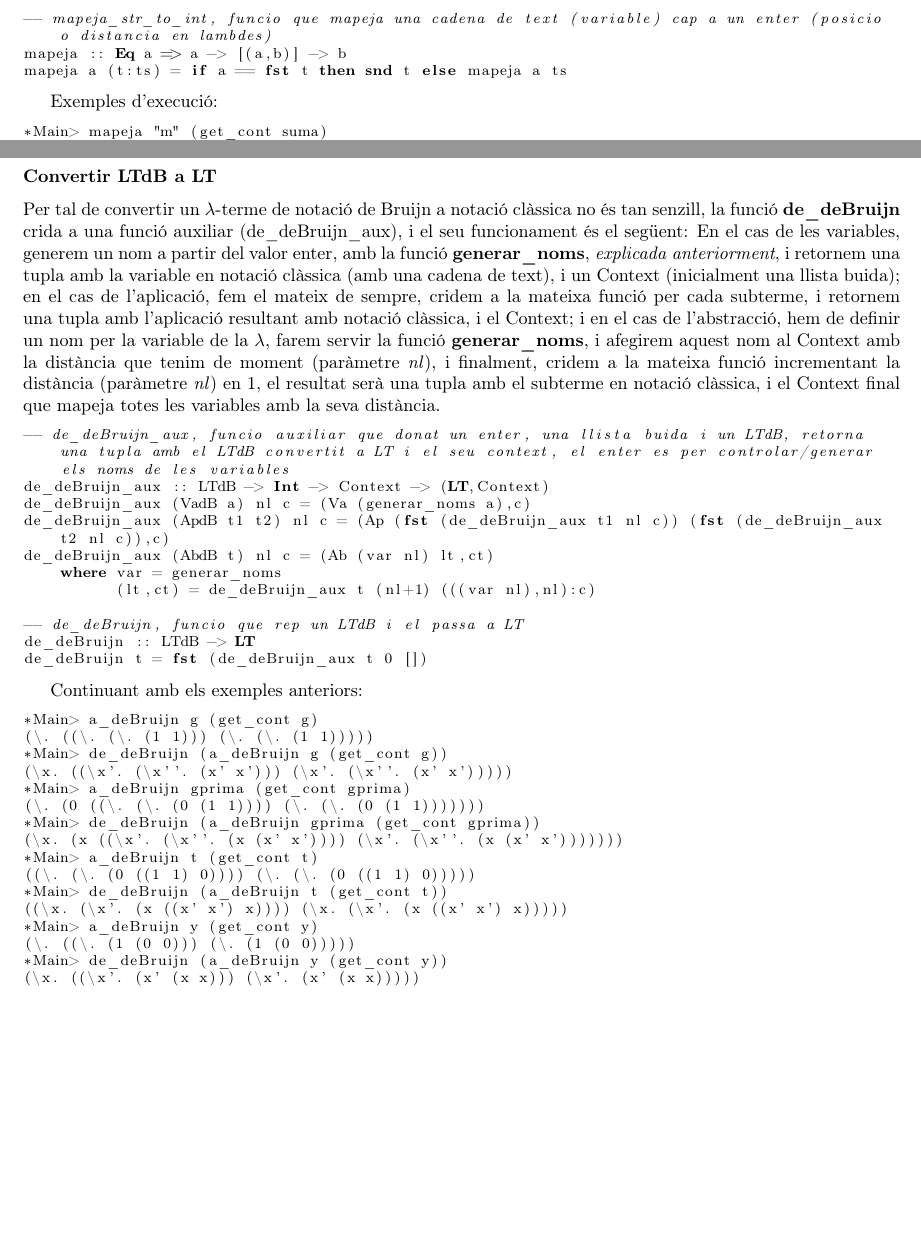
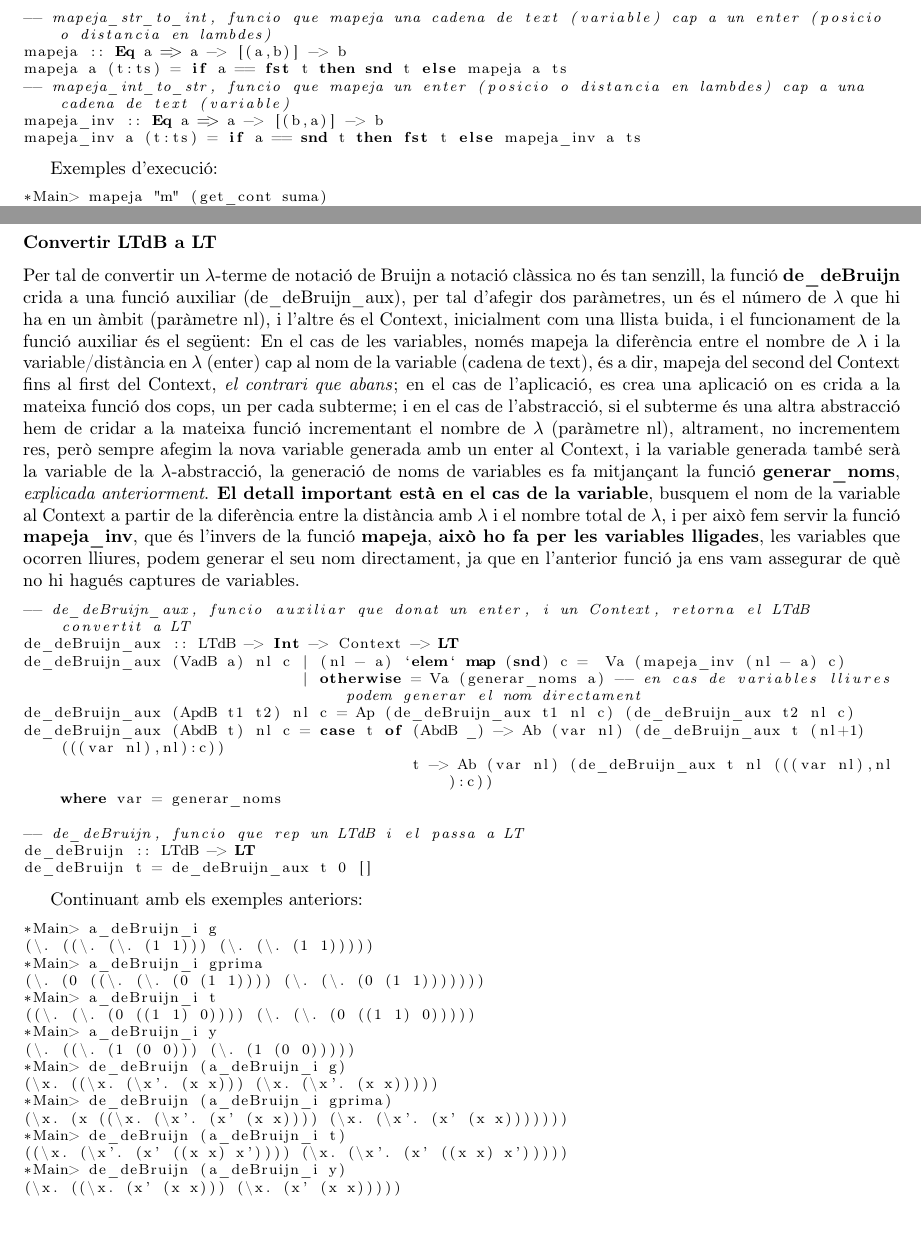
Before and after one commit to juanjogomezvillegas/PracticaHaskell-GEINF-UdG, a LaTeX document (informe.tex): two parts of pages 13 and 15 of 15, joined at a grey line, cut so that both start at the same text. Compiled offline with pdfLaTeX.

Commit message:
ara si, commit final

```diff
--- a/informe.tex
+++ b/informe.tex
@@ -693,6 +693,9 @@ La següent funció el nom ja diu el que fa, és a dir, mapeja elements dins d'u
 -- mapeja_str_to_int, funcio que mapeja una cadena de text (variable) cap a un enter (posicio o distancia en lambdes)
 mapeja :: Eq a => a -> [(a,b)] -> b
 mapeja a (t:ts) = if a == fst t then snd t else mapeja a ts
+-- mapeja_int_to_str, funcio que mapeja un enter (posicio o distancia en lambdes) cap a una cadena de text (variable)
+mapeja_inv :: Eq a => a -> [(b,a)] -> b
+mapeja_inv a (t:ts) = if a == snd t then fst t else mapeja_inv a ts
 \end{lstlisting}
 
 Exemples d'execució:
@@ -782,41 +785,42 @@ Per provar el funcionament de la funció, podem cridar a \textbf{a\_deBruijn} ac
 
 \subsubsection*{Convertir LTdB a LT}
 
-Per tal de convertir un $\lambda$-terme de notació de Bruijn a notació clàssica no és tan senzill, la funció \textbf{de\_deBruijn} crida a una funció auxiliar (de\_deBruijn\_aux), i el seu funcionament és el següent: En el cas de les variables, generem un nom a partir del valor enter, amb la funció \textbf{generar\_noms}, \textit{explicada anteriorment}, i retornem una tupla amb la variable en notació clàssica (amb una cadena de text), i un Context (inicialment una llista buida); en el cas de l'aplicació, fem el mateix de sempre, cridem a la mateixa funció per cada subterme, i retornem una tupla amb l'aplicació resultant amb notació clàssica, i el Context; i en el cas de l'abstracció, hem de definir un nom per la variable de la $\lambda$, farem servir la funció \textbf{generar\_noms}, i afegirem aquest nom al Context amb la distància que tenim de moment (paràmetre \textit{nl}), i finalment, cridem a la mateixa funció incrementant la distància (paràmetre \textit{nl}) en 1, el resultat serà una tupla amb el subterme en notació clàssica, i el Context final que mapeja totes les variables amb la seva distància.
+Per tal de convertir un $\lambda$-terme de notació de Bruijn a notació clàssica no és tan senzill, la funció \textbf{de\_deBruijn} crida a una funció auxiliar (de\_deBruijn\_aux), per tal d'afegir dos paràmetres, un és el número de $\lambda$ que hi ha en un àmbit (paràmetre nl), i l'altre és el Context, inicialment com una llista buida, i el funcionament de la funció auxiliar és el següent: En el cas de les variables, només mapeja la diferència entre el nombre de $\lambda$ i la variable/distància en $\lambda$ (enter) cap al nom de la variable (cadena de text), és a dir, mapeja del second del Context fins al first del Context, \textit{el contrari que abans}; en el cas de l'aplicació, es crea una aplicació on es crida a la mateixa funció dos cops, un per cada subterme; i en el cas de l'abstracció, si el subterme és una altra abstracció hem de cridar a la mateixa funció incrementant el nombre de $\lambda$ (paràmetre nl), altrament, no incrementem res, però sempre afegim la nova variable generada amb un enter al Context, i la variable generada també serà la variable de la $\lambda$-abstracció, la generació de noms de variables es fa mitjançant la funció \textbf{generar\_noms}, \textit{explicada anteriorment}. \textbf{El detall important està en el cas de la variable}, busquem el nom de la variable al Context a partir de la diferència entre la distància amb $\lambda$ i el nombre total de $\lambda$, i per això fem servir la funció \textbf{mapeja\_inv}, que és l'invers de la funció \textbf{mapeja}, \textbf{això ho fa per les variables lligades}, les variables que ocorren lliures, podem generar el seu nom directament, ja que en l'anterior funció ja ens vam assegurar de què no hi hagués captures de variables.
 
 \begin{lstlisting}[language=Haskell]
--- de_deBruijn_aux, funcio auxiliar que donat un enter, una llista buida i un LTdB, retorna una tupla amb el LTdB convertit a LT i el seu context, el enter es per controlar/generar els noms de les variables
-de_deBruijn_aux :: LTdB -> Int -> Context -> (LT,Context)
-de_deBruijn_aux (VadB a) nl c = (Va (generar_noms a),c)
-de_deBruijn_aux (ApdB t1 t2) nl c = (Ap (fst (de_deBruijn_aux t1 nl c)) (fst (de_deBruijn_aux t2 nl c)),c)
-de_deBruijn_aux (AbdB t) nl c = (Ab (var nl) lt,ct)
+-- de_deBruijn_aux, funcio auxiliar que donat un enter, i un Context, retorna el LTdB convertit a LT
+de_deBruijn_aux :: LTdB -> Int -> Context -> LT
+de_deBruijn_aux (VadB a) nl c | (nl - a) `elem` map (snd) c =  Va (mapeja_inv (nl - a) c)
+                              | otherwise = Va (generar_noms a) -- en cas de variables lliures podem generar el nom directament
+de_deBruijn_aux (ApdB t1 t2) nl c = Ap (de_deBruijn_aux t1 nl c) (de_deBruijn_aux t2 nl c)
+de_deBruijn_aux (AbdB t) nl c = case t of (AbdB _) -> Ab (var nl) (de_deBruijn_aux t (nl+1) (((var nl),nl):c))
+                                          t -> Ab (var nl) (de_deBruijn_aux t nl (((var nl),nl):c))
     where var = generar_noms
-          (lt,ct) = de_deBruijn_aux t (nl+1) (((var nl),nl):c)
 
 -- de_deBruijn, funcio que rep un LTdB i el passa a LT
 de_deBruijn :: LTdB -> LT
-de_deBruijn t = fst (de_deBruijn_aux t 0 [])
+de_deBruijn t = de_deBruijn_aux t 0 []
 \end{lstlisting}
 
 Continuant amb els exemples anteriors:
 
 \begin{lstlisting}[language=Haskell]
-*Main> a_deBruijn g (get_cont g)
+*Main> a_deBruijn_i g
 (\. ((\. (\. (1 1))) (\. (\. (1 1)))))
-*Main> de_deBruijn (a_deBruijn g (get_cont g))
-(\x. ((\x'. (\x''. (x' x'))) (\x'. (\x''. (x' x')))))
-*Main> a_deBruijn gprima (get_cont gprima)
+*Main> a_deBruijn_i gprima
 (\. (0 ((\. (\. (0 (1 1)))) (\. (\. (0 (1 1)))))))
-*Main> de_deBruijn (a_deBruijn gprima (get_cont gprima))
-(\x. (x ((\x'. (\x''. (x (x' x')))) (\x'. (\x''. (x (x' x')))))))
-*Main> a_deBruijn t (get_cont t)
+*Main> a_deBruijn_i t
 ((\. (\. (0 ((1 1) 0)))) (\. (\. (0 ((1 1) 0)))))
-*Main> de_deBruijn (a_deBruijn t (get_cont t))
-((\x. (\x'. (x ((x' x') x)))) (\x. (\x'. (x ((x' x') x)))))
-*Main> a_deBruijn y (get_cont y)
+*Main> a_deBruijn_i y
 (\. ((\. (1 (0 0))) (\. (1 (0 0)))))
-*Main> de_deBruijn (a_deBruijn y (get_cont y))
-(\x. ((\x'. (x' (x x))) (\x'. (x' (x x)))))
+*Main> de_deBruijn (a_deBruijn_i g)
+(\x. ((\x. (\x'. (x x))) (\x. (\x'. (x x)))))
+*Main> de_deBruijn (a_deBruijn_i gprima)
+(\x. (x ((\x. (\x'. (x' (x x)))) (\x. (\x'. (x' (x x)))))))
+*Main> de_deBruijn (a_deBruijn_i t)
+((\x. (\x'. (x' ((x x) x')))) (\x. (\x'. (x' ((x x) x')))))
+*Main> de_deBruijn (a_deBruijn_i y)
+(\x. ((\x. (x' (x x))) (\x. (x' (x x)))))
 \end{lstlisting}
 
 \end{document}
```
Also changed, not shown: 1 other file.
